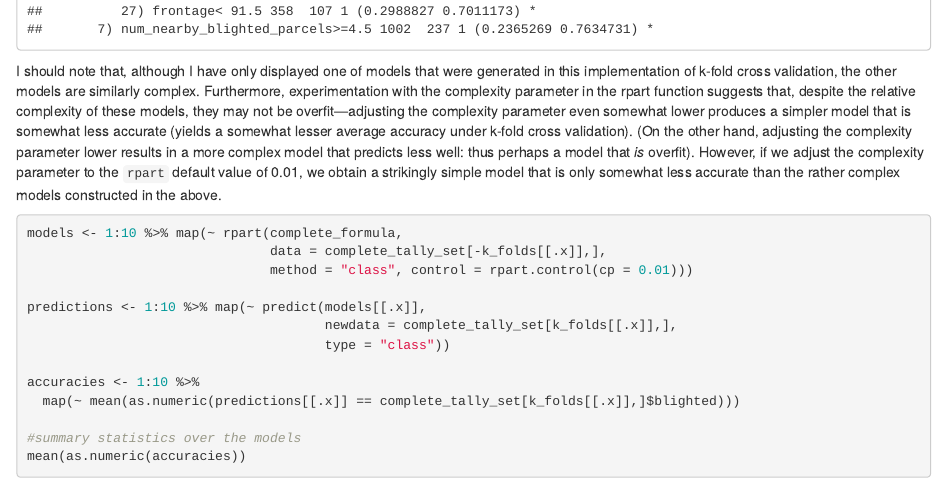
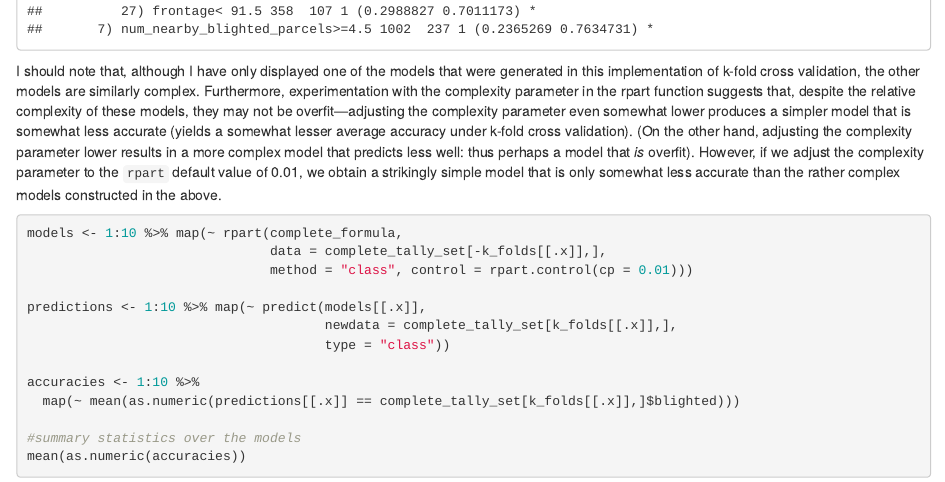
Before and after one commit to StuartBarnum/Detroit-Demolitions, an R Markdown document (Detroit_Report.Rmd): the page in a window 1100 px wide, from 10260 px down. The pictures show the output file Detroit_Report.html that the author committed with the source, opened offline.

Commit message:
typo fix

````diff
--- a/Detroit_Report.Rmd
+++ b/Detroit_Report.Rmd
@@ -185,7 +185,7 @@
 
 ```
 
-I should note that, although I have only displayed one of models that were generated in this implementation of k-fold cross validation, the other models are similarly complex. Furthermore, experimentation with the complexity parameter in the rpart function suggests that, despite the relative complexity of these models, they may not be overfit---adjusting the complexity parameter even somewhat lower produces a simpler model that is somewhat less accurate (yields a somewhat lesser average accuracy under k-fold cross validation). (On the other hand, adjusting the complexity parameter lower results in a more complex model that predicts less well: thus perhaps a model that *is* overfit). However, if we adjust the complexity parameter to the `rpart` default value of 0.01, we obtain a strikingly simple model that is only somewhat less accurate than the rather complex models constructed in the above.
+I should note that, although I have only displayed one of the models that were generated in this implementation of k-fold cross validation, the other models are similarly complex. Furthermore, experimentation with the complexity parameter in the rpart function suggests that, despite the relative complexity of these models, they may not be overfit---adjusting the complexity parameter even somewhat lower produces a simpler model that is somewhat less accurate (yields a somewhat lesser average accuracy under k-fold cross validation). (On the other hand, adjusting the complexity parameter lower results in a more complex model that predicts less well: thus perhaps a model that *is* overfit). However, if we adjust the complexity parameter to the `rpart` default value of 0.01, we obtain a strikingly simple model that is only somewhat less accurate than the rather complex models constructed in the above.
 
 ```{r}
 
````
Also changed, not shown: Detroit_Report.html.
